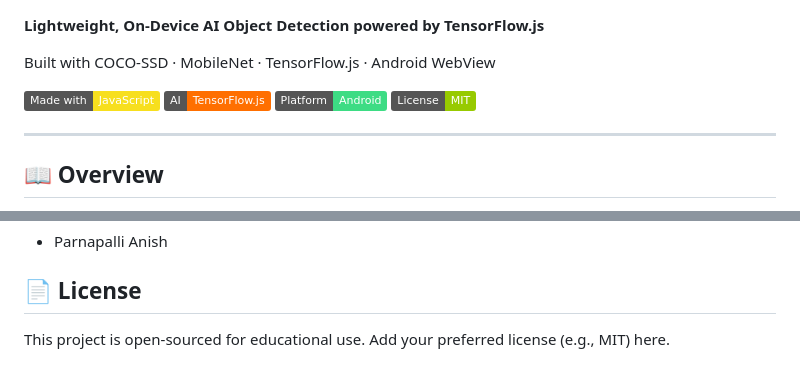
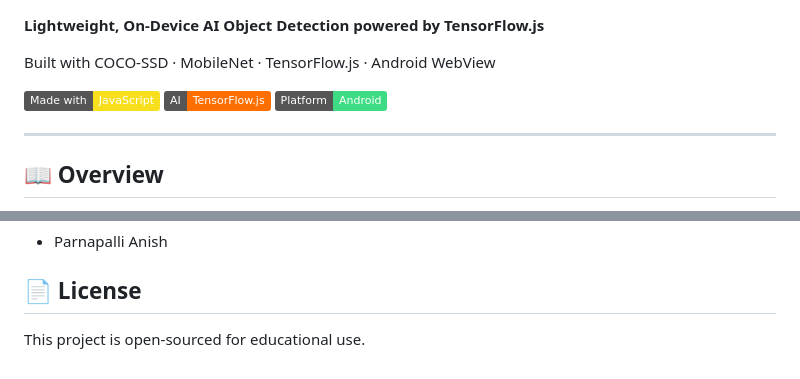
Before and after one commit to Anishparnapalli/VisionAi, a Markdown page: README.md, 2 parts joined by grey strips. GitHub-like rendering; badges without logos.

Commit message:
Update license text
Removed license badge and updated license section text.

```diff
--- a/README.md
+++ b/README.md
@@ -22,7 +22,7 @@ Built with COCO-SSD · MobileNet · TensorFlow.js · Android WebView
 [![Made with JavaScript](https://img.shields.io/badge/Made%20with-JavaScript-F7DF1E?logo=javascript&logoColor=black)](#)
 [![TensorFlow.js](https://img.shields.io/badge/AI-TensorFlow.js-FF6F00?logo=tensorflow&logoColor=white)](https://www.tensorflow.org/js)
 [![Android](https://img.shields.io/badge/Platform-Android-3DDC84?logo=android&logoColor=white)](#)
-[![License: MIT](https://img.shields.io/badge/License-MIT-green.svg)](#license)
+
 
 </div>
 
@@ -199,4 +199,4 @@ Developed under the guidance of **Dr. S. Karthick**, Department of Computational
 
 ## 📄 License
 
-This project is open-sourced for educational use. Add your preferred license (e.g., MIT) here.
+This project is open-sourced for educational use.
```
